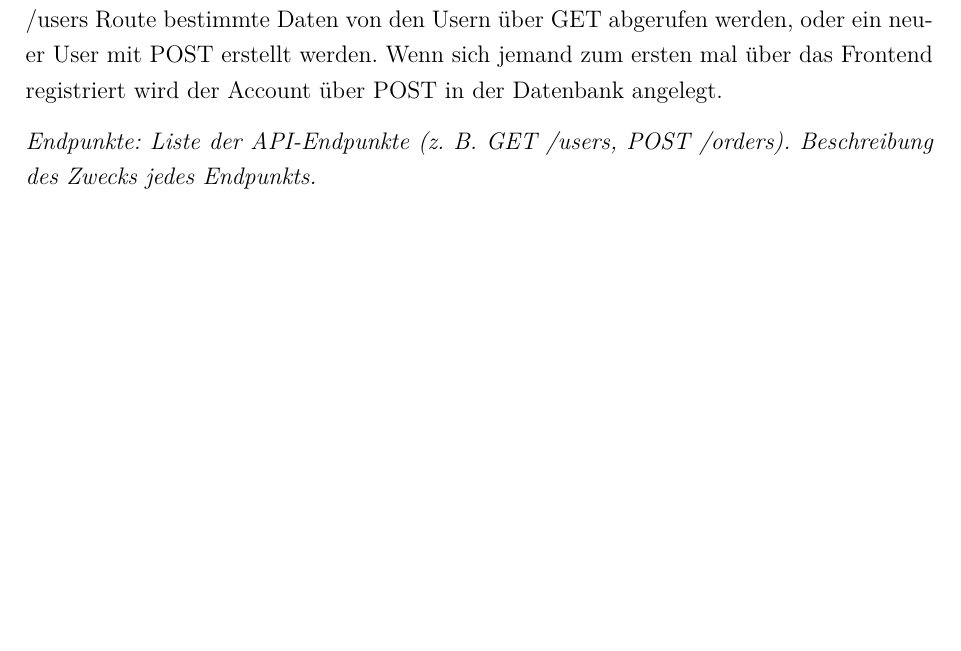
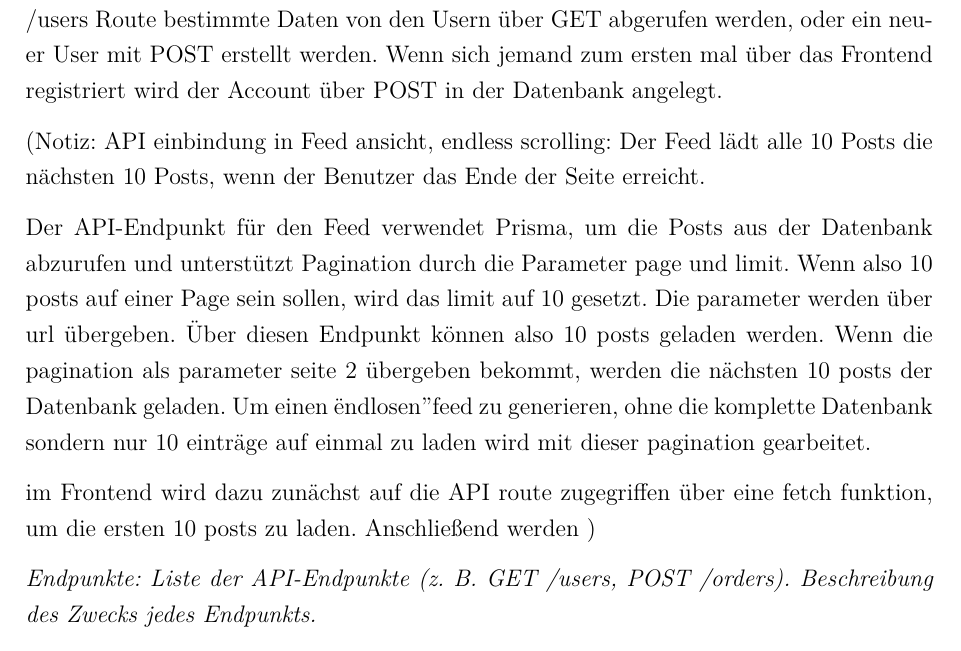
Before and after one commit to SE-FIA-Socialmedia-RPG/Echo, a LaTeX document (doc/Dokumentation.tex): part of page 18 of 20, cut so that both start at the same text, the shorter picture padded with empty space. Compiled offline with pdfLaTeX.

Commit message:
#28 Dokumentation Feed Ansicht weiterschreiben

```diff
--- a/doc/Dokumentation.tex
+++ b/doc/Dokumentation.tex
@@ -366,6 +366,15 @@ Die DELETE-Methode wird verwendet, um eine Ressource auf dem Server zu löschen.
 
 Unsere API Endpunkte können mit diesen Methoden die Daten Serverseitig auf der Datenbank verändern, oder von der Datenbank abrufen. So kann zum Beispiel über die /users Route bestimmte Daten von den Usern über GET abgerufen werden, oder ein neuer User mit POST erstellt werden. Wenn sich jemand zum ersten mal über das Frontend registriert wird der Account über POST in der Datenbank angelegt.
 
+(Notiz: API einbindung in Feed ansicht, endless scrolling:
+ Der Feed lädt alle 10 Posts die nächsten 10 Posts, wenn der Benutzer das Ende der Seite erreicht.
+
+ Der API-Endpunkt für den Feed verwendet Prisma, um die Posts aus der Datenbank abzurufen und unterstützt Pagination durch die Parameter page und limit. Wenn also 10 posts auf einer Page sein sollen, wird das limit auf 10 gesetzt. Die parameter werden über url übergeben.
+ Über diesen Endpunkt können also 10 posts geladen werden. Wenn die pagination als parameter seite 2 übergeben bekommt, werden die nächsten 10 posts der Datenbank geladen. Um einen "endlosen" feed zu generieren, ohne die komplette Datenbank sondern nur 10 einträge auf einmal zu laden wird mit dieser pagination gearbeitet.
+
+ im Frontend wird dazu zunächst auf die API route zugegriffen über eine fetch funktion, um die ersten 10 posts zu laden. Anschließend werden
+ )
+
 \textit{Endpunkte: Liste der API-Endpunkte (z. B. GET /users, POST /orders).
 Beschreibung des Zwecks jedes Endpunkts.}
 
```
